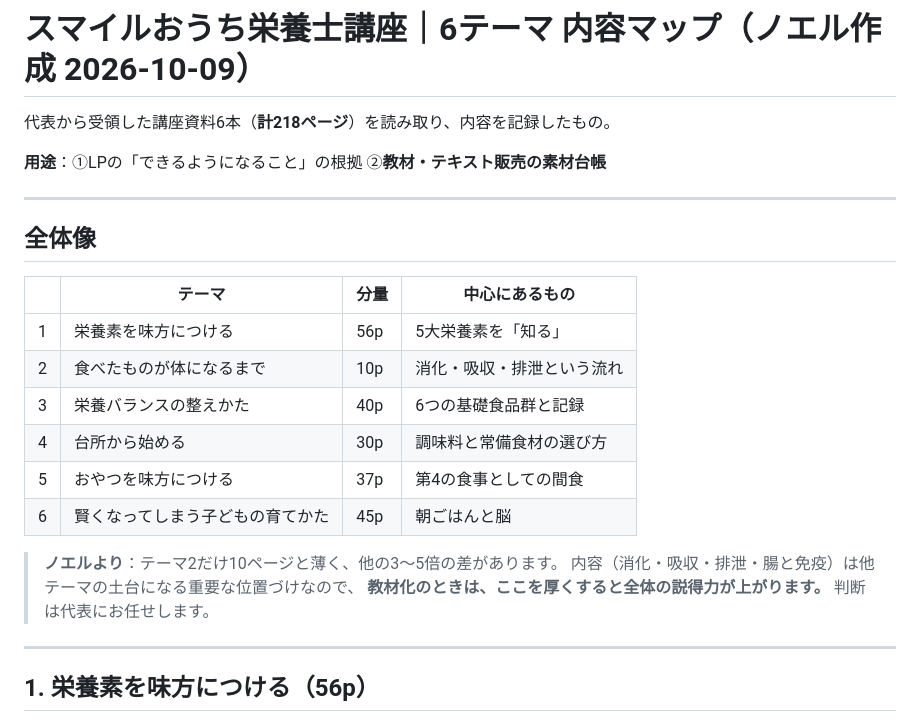
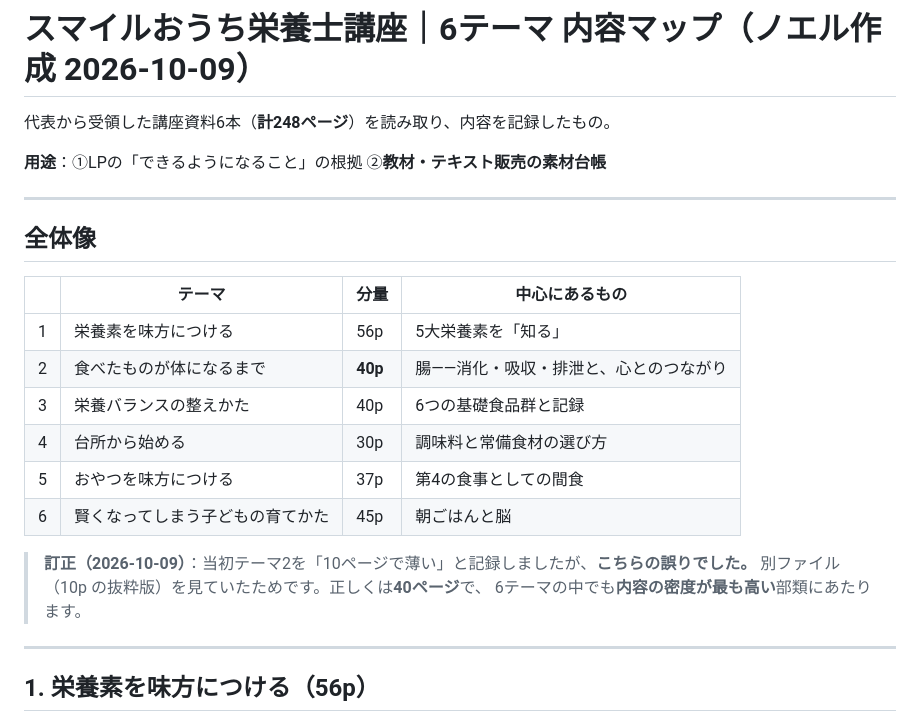
Before and after one commit to xxhmannasuimhxx/-, a Markdown page: company/04_contents/講座6テーマ_内容マップ.md, the part around one of its changes. Rendered like a GitHub page.

```diff
--- a/company/04_contents/講座6テーマ_内容マップ.md
+++ b/company/04_contents/講座6テーマ_内容マップ.md
@@ -1,6 +1,6 @@
 # スマイルおうち栄養士講座｜6テーマ 内容マップ（ノエル作成 2026-10-09）
 
-代表から受領した講座資料6本（**計218ページ**）を読み取り、内容を記録したもの。
+代表から受領した講座資料6本（**計248ページ**）を読み取り、内容を記録したもの。
 
 **用途**：①LPの「できるようになること」の根拠 ②**教材・テキスト販売の素材台帳**
 
@@ -11,15 +11,15 @@
 | | テーマ | 分量 | 中心にあるもの |
 |---|---|---|---|
 | 1 | 栄養素を味方につける | 56p | 5大栄養素を「知る」 |
-| 2 | 食べたものが体になるまで | 10p | 消化・吸収・排泄という流れ |
+| 2 | 食べたものが体になるまで | **40p** | 腸——消化・吸収・排泄と、心とのつながり |
 | 3 | 栄養バランスの整えかた | 40p | 6つの基礎食品群と記録 |
 | 4 | 台所から始める | 30p | 調味料と常備食材の選び方 |
 | 5 | おやつを味方につける | 37p | 第4の食事としての間食 |
 | 6 | 賢くなってしまう子どもの育てかた | 45p | 朝ごはんと脳 |
 
-> **ノエルより**：テーマ2だけ10ページと薄く、他の3〜5倍の差があります。
-> 内容（消化・吸収・排泄・腸と免疫）は他テーマの土台になる重要な位置づけなので、
-> **教材化のときは、ここを厚くすると全体の説得力が上がります。** 判断は代表にお任せします。
+> **訂正（2026-10-09）**：当初テーマ2を「10ページで薄い」と記録しましたが、**こちらの誤りでした。**
+> 別ファイル（10p の抜粋版）を見ていたためです。正しくは**40ページ**で、
+> 6テーマの中でも**内容の密度が最も高い**部類にあたります。
 
 ---
 
```
Also changed, not shown: other parts of company/04_contents/講座6テーマ_内容マップ.md (+57 -5 lines), company/03_sales/スマイルおうち栄養士講座_LP原稿.md (+2 -2 lines).
